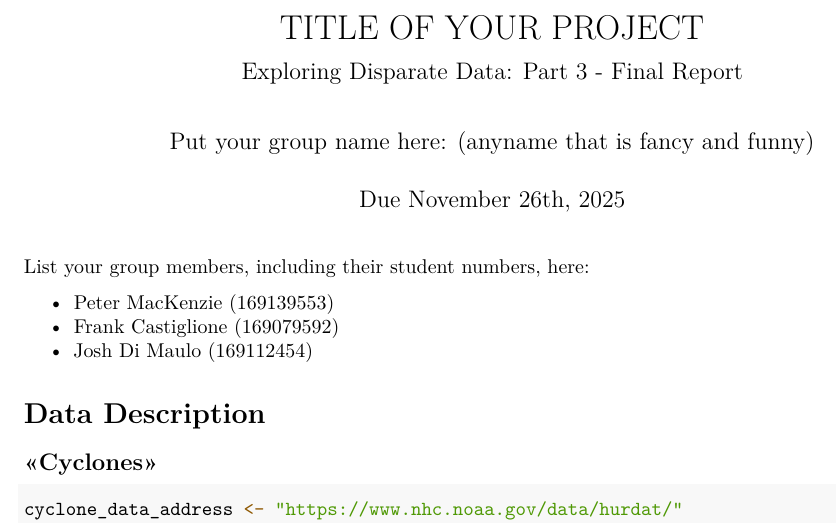
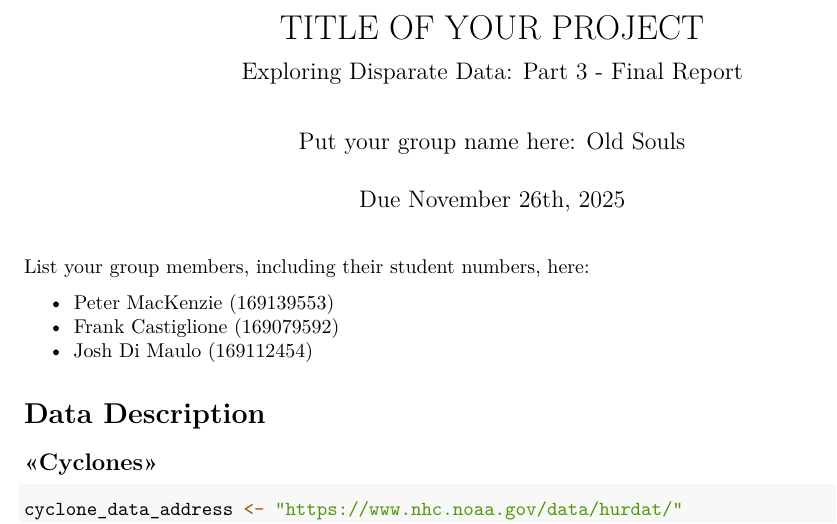
Before and after one commit to pmack31/DATA100-Assignment-3-Part-2, an R Markdown document (DATA100Assignment3PartII_Final_Report_Template.Rmd): part of page 1 of 7, cut so that both start at the same text. Rendered offline with R 4.5, knitr and Pandoc, then LaTeX, with nearby package versions; some code elsewhere in the file could not run offline; column names are cleaned by a stand-in for the janitor package; common packages that the code uses without loading them are loaded.

Commit message:
Update DATA100Assignment3PartII_Final_Report_Template.Rmd

```diff
--- a/DATA100Assignment3PartII_Final_Report_Template.Rmd
+++ b/DATA100Assignment3PartII_Final_Report_Template.Rmd
@@ -1,7 +1,7 @@
 ---
 title: "TITLE OF YOUR PROJECT"
 subtitle: "Exploring Disparate Data: Part 3 - Final Report"
-author: "Put your group name here: (anyname that is fancy and funny)"
+author: "Put your group name here: Old Souls"
 date: "Due November 26th, 2025"
 output: pdf_document
 ---
```
